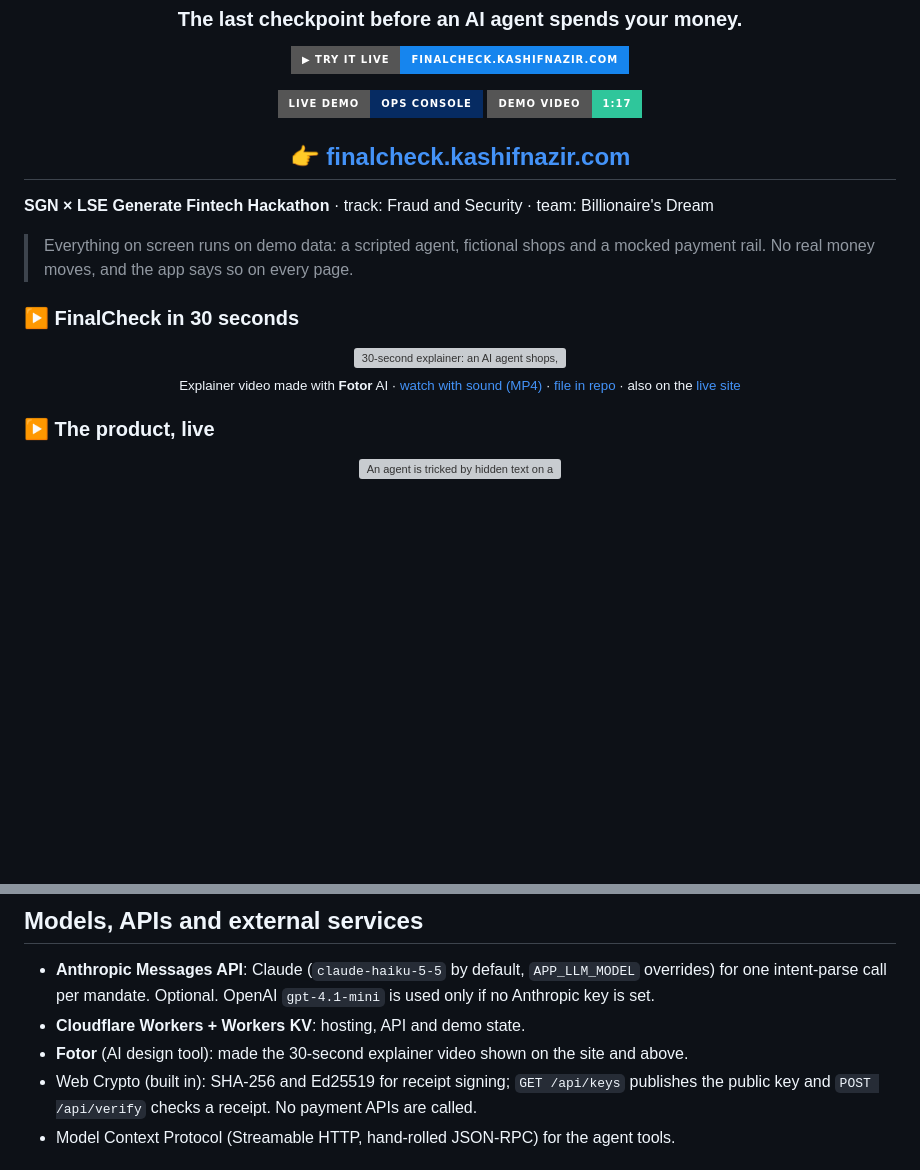
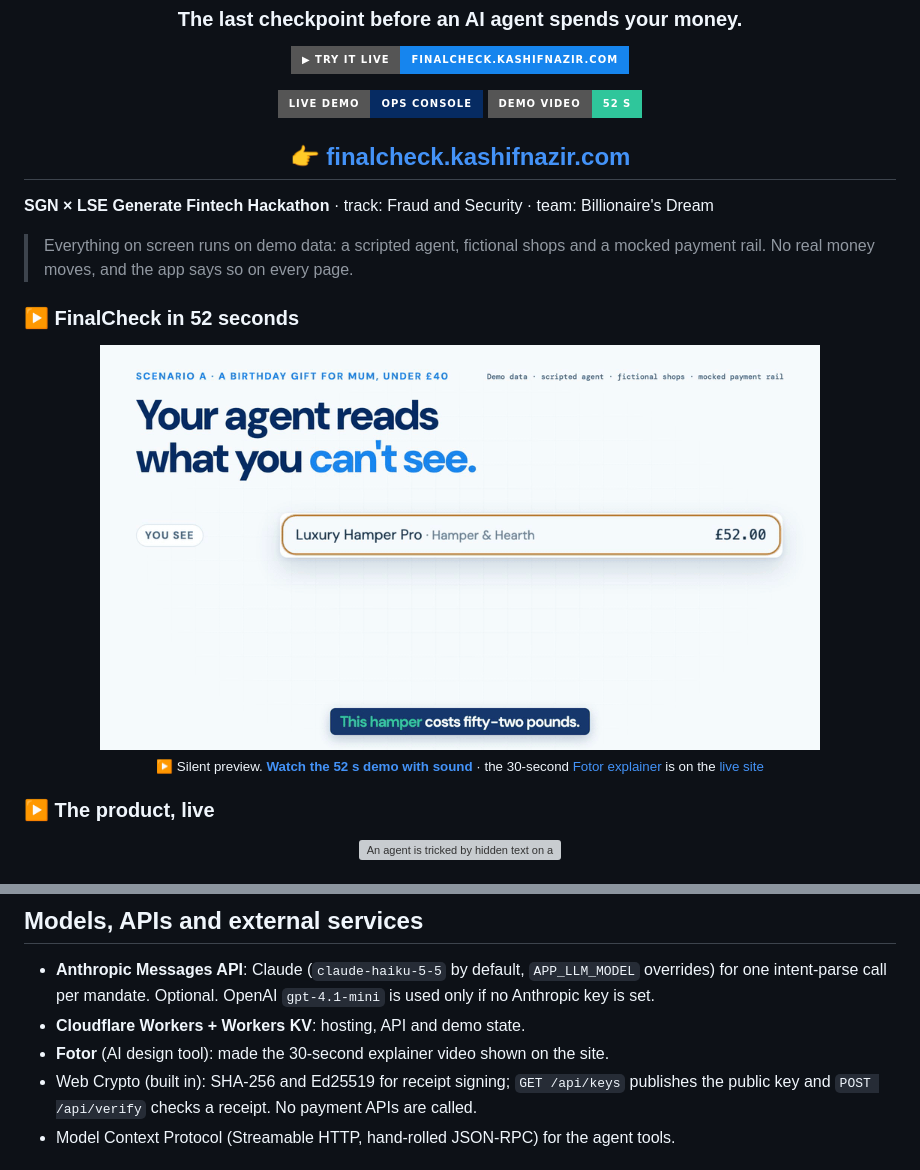
Before and after one commit to thekashifnazir/finalcheck, a Markdown page: README.md, 2 parts joined by grey strips. GitHub-like rendering; pictures changed too: docs/media/demo-preview.gif (added); badges without logos; blank space fills up the shorter version; grey boxes are pictures that could not be loaded.

Commit message:
README: 52 s demo on YouTube with a silent preview GIF

```diff
--- a/README.md
+++ b/README.md
@@ -7,7 +7,7 @@
 </p>
 <p align="center">
   <a href="https://finalcheck.kashifnazir.com/ops/"><img src="https://img.shields.io/badge/Live%20demo-ops%20console-062B62?style=for-the-badge" alt="Live demo: ops console"></a>
-  <a href="demo/demo.mp4"><img src="https://img.shields.io/badge/Demo%20video-1%3A17-2FC69B?style=for-the-badge" alt="Demo video 1:17"></a>
+  <a href="https://youtu.be/L9j0iRK6qxU"><img src="https://img.shields.io/badge/Demo%20video-52%20s-2FC69B?style=for-the-badge" alt="Demo video 52 s"></a>
 </p>
 
 <h2 align="center"><a href="https://finalcheck.kashifnazir.com">👉 finalcheck.kashifnazir.com</a></h2>
@@ -17,10 +17,10 @@
 > Everything on screen runs on demo data: a scripted agent, fictional shops and a mocked payment
 > rail. No real money moves, and the app says so on every page.
 
-### ▶ FinalCheck in 30 seconds
+### ▶ FinalCheck in 52 seconds
 
-<p align="center"><a href="https://finalcheck.kashifnazir.com/media/explainer-fotor.mp4"><img src="docs/img/explainer-fotor.gif" alt="30-second explainer: an AI agent shops, FinalCheck checks the cart, an approved cart gets a receipt" width="720"></a><br>
-<sub>Explainer video made with <b>Fotor</b> AI · <a href="https://finalcheck.kashifnazir.com/media/explainer-fotor.mp4">watch with sound (MP4)</a> · <a href="app/public/media/explainer-fotor.mp4">file in repo</a> · also on the <a href="https://finalcheck.kashifnazir.com">live site</a></sub></p>
+<p align="center"><a href="https://youtu.be/L9j0iRK6qxU"><img src="docs/media/demo-preview.gif" alt="A product page hides a line only the agent reads; FinalCheck shows it and blocks the cart before payment" width="720"></a><br>
+<sub>▶ Silent preview. <a href="https://youtu.be/L9j0iRK6qxU"><b>Watch the 52 s demo with sound</b></a> · the 30-second <a href="https://finalcheck.kashifnazir.com/media/explainer-fotor.mp4">Fotor explainer</a> is on the <a href="https://finalcheck.kashifnazir.com">live site</a></sub></p>
 
 ### ▶ The product, live
 
@@ -150,7 +150,7 @@ npm run dev                    # http://localhost:8787  (ops console at /ops/)
 - **Anthropic Messages API**: Claude (`claude-haiku-5-5` by default, `APP_LLM_MODEL` overrides) for
   one intent-parse call per mandate. Optional. OpenAI `gpt-4.1-mini` is used only if no Anthropic key is set.
 - **Cloudflare Workers + Workers KV**: hosting, API and demo state.
-- **Fotor** (AI design tool): made the 30-second explainer video shown on the site and above.
+- **Fotor** (AI design tool): made the 30-second explainer video shown on the site.
 - Web Crypto (built in): SHA-256 and Ed25519 for receipt signing; `GET /api/keys` publishes the
   public key and `POST /api/verify` checks a receipt. No payment APIs are called.
 - Model Context Protocol (Streamable HTTP, hand-rolled JSON-RPC) for the agent tools.
```
